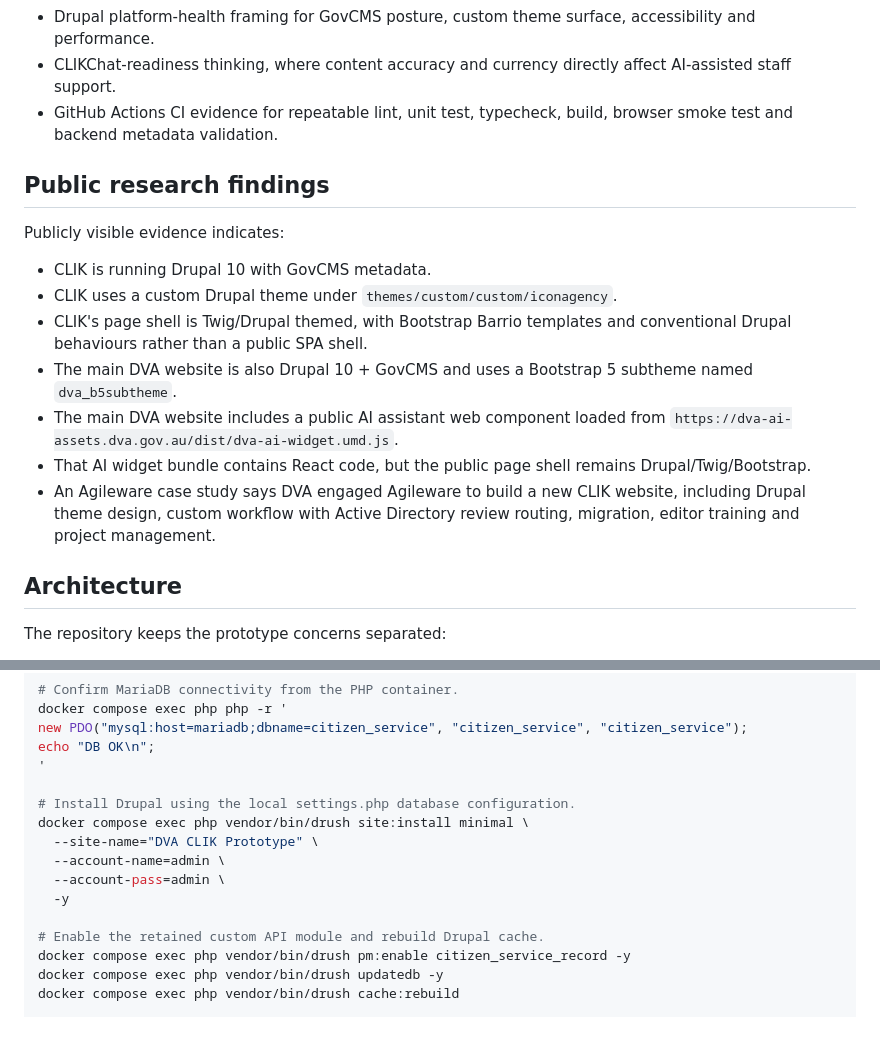
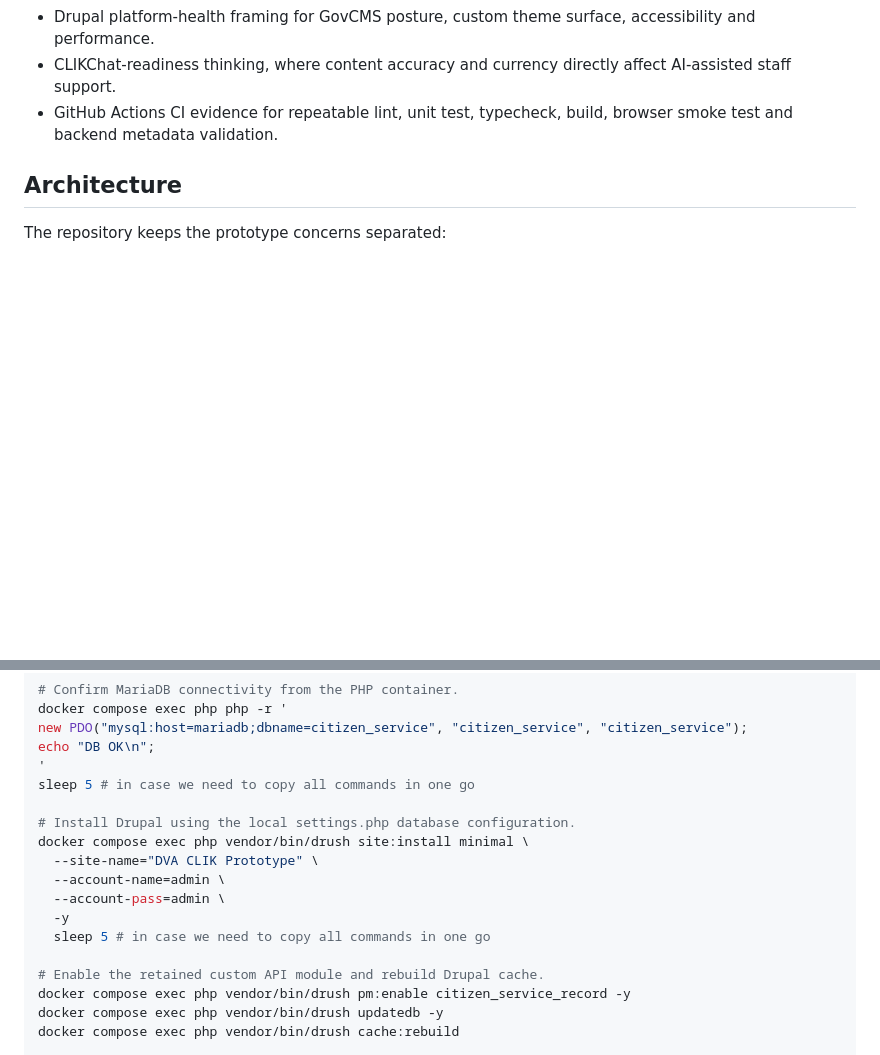
Before and after one commit to pedroportella/dva-clik-prototype, a Markdown page: README.md, 2 parts joined by grey strips. GitHub-like rendering; blank space fills up the shorter version.

Commit message:
docs: updated readme

```diff
--- a/README.md
+++ b/README.md
@@ -10,18 +10,6 @@ Vue 3 + Drupal 10/GovCMS-oriented prototype for the DVA Senior Web Developer rol
 - Drupal platform-health framing for GovCMS posture, custom theme surface, accessibility and performance.
 - CLIKChat-readiness thinking, where content accuracy and currency directly affect AI-assisted staff support.
 - GitHub Actions CI evidence for repeatable lint, unit test, typecheck, build, browser smoke test and backend metadata validation.
-
-## Public research findings
-
-Publicly visible evidence indicates:
-
-- CLIK is running Drupal 10 with GovCMS metadata.
-- CLIK uses a custom Drupal theme under `themes/custom/custom/iconagency`.
-- CLIK's page shell is Twig/Drupal themed, with Bootstrap Barrio templates and conventional Drupal behaviours rather than a public SPA shell.
-- The main DVA website is also Drupal 10 + GovCMS and uses a Bootstrap 5 subtheme named `dva_b5subtheme`.
-- The main DVA website includes a public AI assistant web component loaded from `https://dva-ai-assets.dva.gov.au/dist/dva-ai-widget.umd.js`.
-- That AI widget bundle contains React code, but the public page shell remains Drupal/Twig/Bootstrap.
-- An Agileware case study says DVA engaged Agileware to build a new CLIK website, including Drupal theme design, custom workflow with Active Directory review routing, migration, editor training and project management.
 
 ## Architecture
 
@@ -114,6 +102,7 @@ docker compose exec php php -r '
 new PDO("mysql:host=mariadb;dbname=citizen_service", "citizen_service", "citizen_service");
 echo "DB OK\n";
 '
+sleep 5 # in case we need to copy all commands in one go
 
 # Install Drupal using the local settings.php database configuration.
 docker compose exec php vendor/bin/drush site:install minimal \
@@ -121,6 +110,7 @@ docker compose exec php vendor/bin/drush site:install minimal \
   --account-name=admin \
   --account-pass=admin \
   -y
+  sleep 5 # in case we need to copy all commands in one go
 
 # Enable the retained custom API module and rebuild Drupal cache.
 docker compose exec php vendor/bin/drush pm:enable citizen_service_record -y
```
Also changed, not shown: pitch/dva-senior-web-developer-one-page-pitch.md (deleted, +0 -11 lines).
